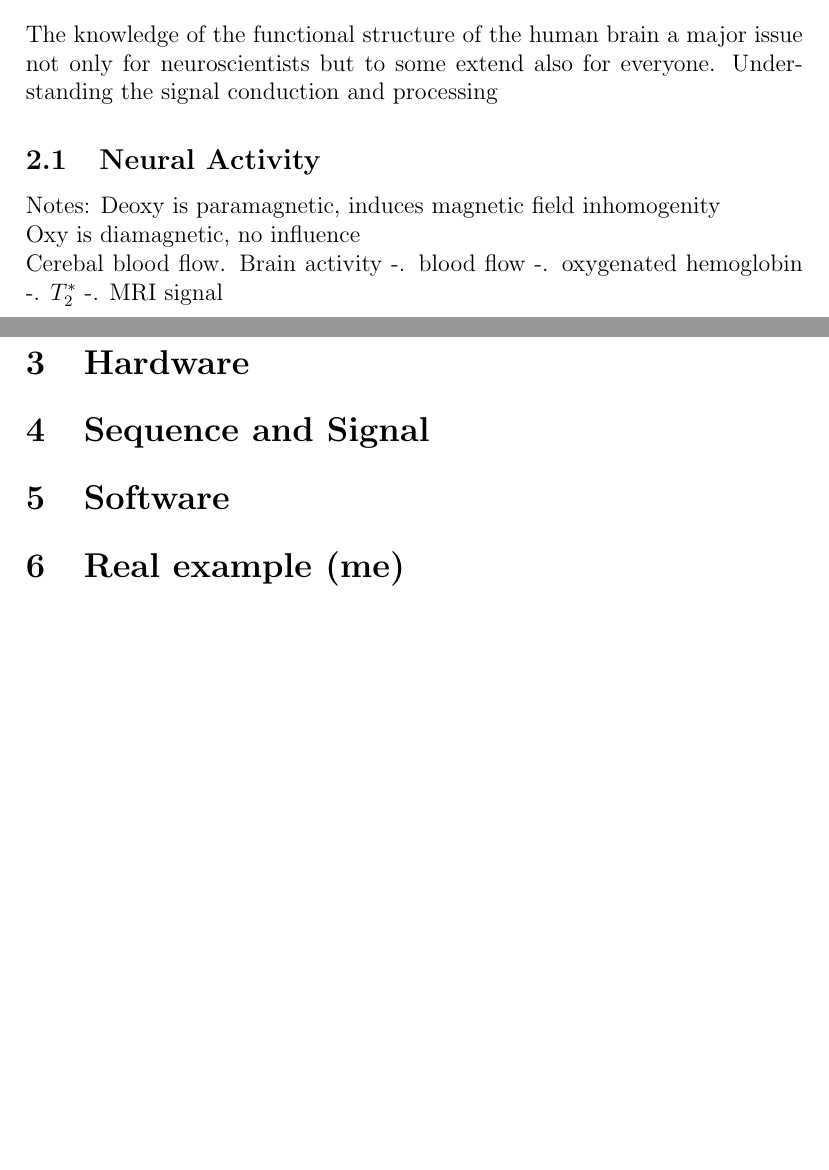
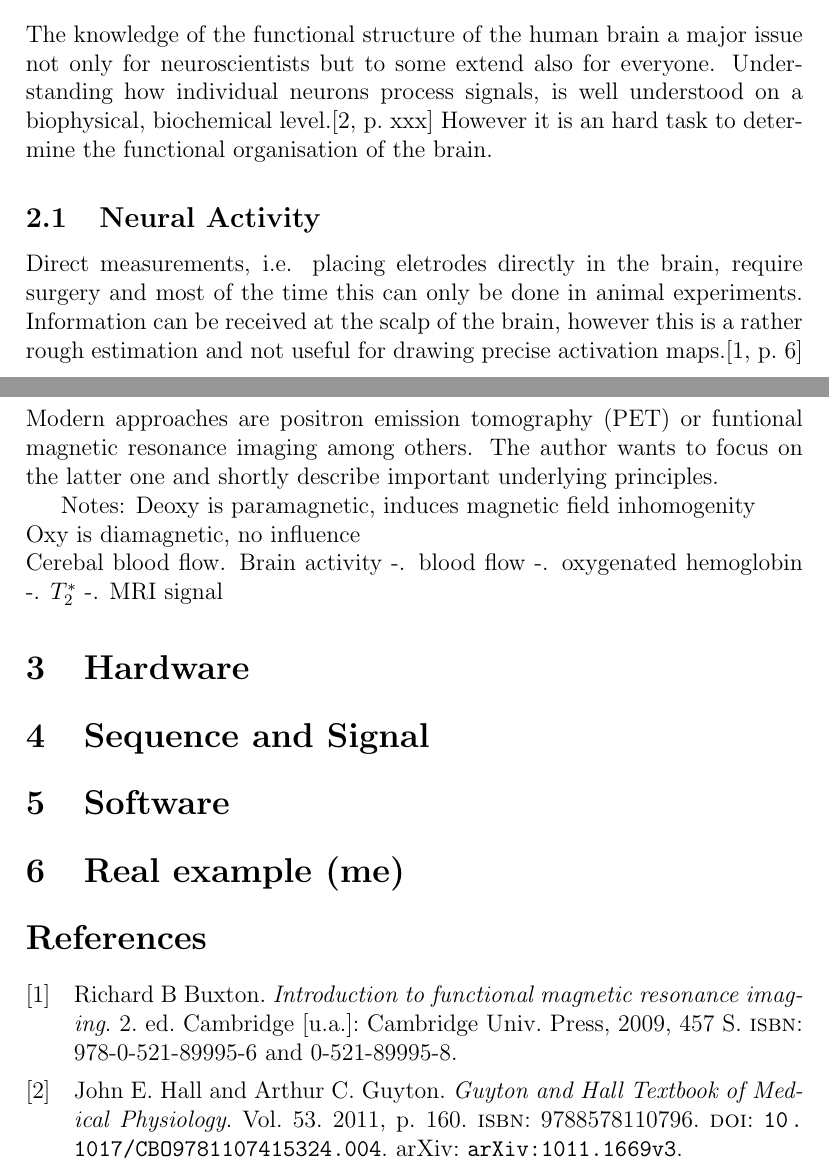
Before and after one commit to Haydnspass/Seminar-fMRI-BOLD, a LaTeX paper (main.tex): two parts of pages 2 and 3 of 3, joined at a grey line, cut so that both start at the same text, the shorter picture padded with empty space. Compiled offline with pdfLaTeX.

Commit message:
Update on Overleaf.

```diff
--- a/main.tex
+++ b/main.tex
@@ -37,6 +37,8 @@
 \usepackage{amsmath}
 \usepackage{graphicx}
 \usepackage[colorinlistoftodos]{todonotes}
+
+\usepackage[babel,english=british]{csquotes} % cool quotes
 \usepackage[backend=biber]{biblatex} % bibliogrpahy
 \addbibresource{literature.bib}
 
@@ -117,8 +119,16 @@ Your abstract.
 \subsection{What's the aim?}
 
 \section{Physiology}
-The knowledge of the functional structure of the human brain a major issue not only for neuroscientists but to some extend also for everyone. Understanding the signal conduction and processing
+The knowledge of the functional structure of the human brain a major issue not only for neuroscientists but to some extend also for everyone.
+Understanding how individual neurons process signals, is well understood on a biophysical, biochemical level.\cite[xxx]{guyton}
+However it is an hard task to determine the functional organisation of the brain.
+
 \subsection{Neural Activity}
+Direct measurements, i.e. placing eletrodes directly in the brain, require surgery and most of the time this can only be done in animal experiments.
+Information can be received at the scalp of the brain, however this is a rather rough estimation and not useful for drawing precise activation maps.\cite[6]{buxton}
+Modern approaches are positron emission tomography (PET) or funtional magnetic resonance imaging among others. The author wants to focus on the latter one and shortly describe important underlying principles.
+
+
 
 Notes:
 Deoxy is paramagnetic, induces magnetic field inhomogenity \\
@@ -137,7 +147,7 @@ Cerebal blood flow. Brain activity -. blood flow -. oxygenated hemoglobin -. $T_
 \section{Real example (me)}
 \label{sec:example}
 
-
+\printbibliography
 
 \end{document}
 
```
Also changed, not shown: literature.bib (+12 -0 lines).
